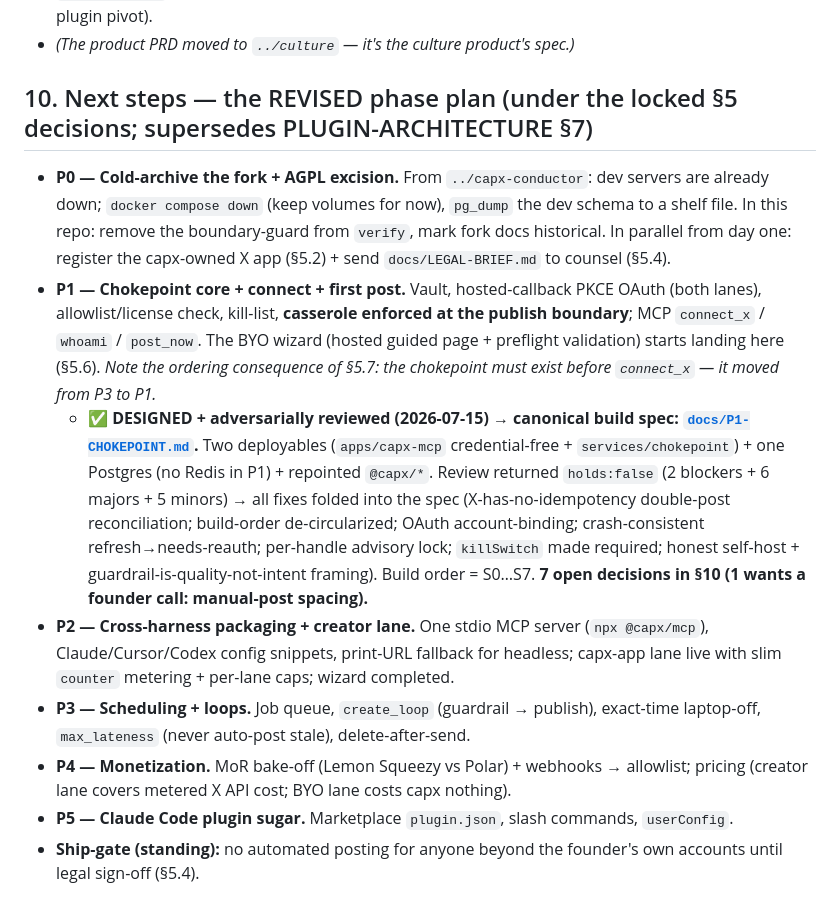
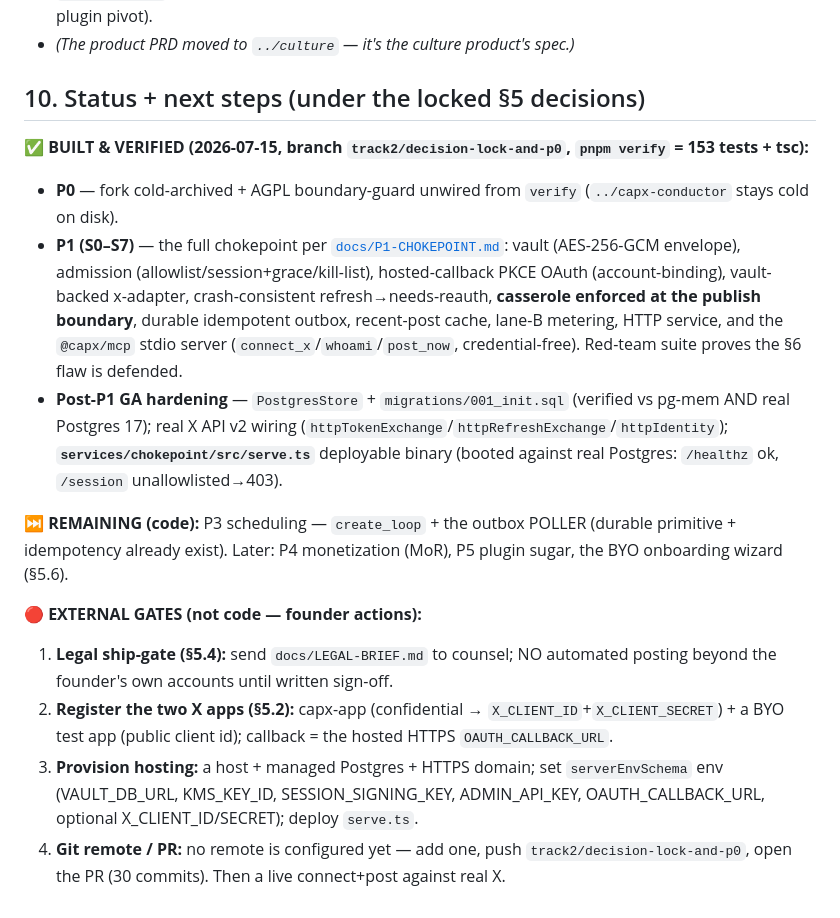
Before and after one commit to vb-tyagi/capx-cafe, a Markdown page: docs/STATE.md, the part around the change. Rendered like a GitHub page.

Commit message:
docs(STATE): mark P0+P1+GA-hardening built/verified; list remaining code + external gates

```diff
--- a/docs/STATE.md
+++ b/docs/STATE.md
@@ -85,12 +85,17 @@ TRANSFORM: **canteen** (Loops: guardrail→publish; metering step only on the ca
 - `BUILD-PLAN.md` — the original monorepo mega-sprint plan (capx-branded, historical; predates the plugin pivot).
 - *(The product PRD moved to `../culture` — it's the culture product's spec.)*
 
-## 10. Next steps — the REVISED phase plan (under the locked §5 decisions; supersedes PLUGIN-ARCHITECTURE §7)
-- **P0 — Cold-archive the fork + AGPL excision.** From `../capx-conductor`: dev servers are already down; `docker compose down` (keep volumes for now), `pg_dump` the dev schema to a shelf file. In this repo: remove the boundary-guard from `verify`, mark fork docs historical. In parallel from day one: register the capx-owned X app (§5.2) + send `docs/LEGAL-BRIEF.md` to counsel (§5.4).
-- **P1 — Chokepoint core + connect + first post.** Vault, hosted-callback PKCE OAuth (both lanes), allowlist/license check, kill-list, **casserole enforced at the publish boundary**; MCP `connect_x` / `whoami` / `post_now`. The BYO wizard (hosted guided page + preflight validation) starts landing here (§5.6). *Note the ordering consequence of §5.7: the chokepoint must exist before `connect_x` — it moved from P3 to P1.*
-  - **✅ DESIGNED + adversarially reviewed (2026-07-15) → canonical build spec: [`docs/P1-CHOKEPOINT.md`](P1-CHOKEPOINT.md).** Two deployables (`apps/capx-mcp` credential-free + `services/chokepoint`) + one Postgres (no Redis in P1) + repointed `@capx/*`. Review returned `holds:false` (2 blockers + 6 majors + 5 minors) → all fixes folded into the spec (X-has-no-idempotency double-post reconciliation; build-order de-circularized; OAuth account-binding; crash-consistent refresh→needs-reauth; per-handle advisory lock; `killSwitch` made required; honest self-host + guardrail-is-quality-not-intent framing). Build order = S0…S7. **7 open decisions in §10 (1 wants a founder call: manual-post spacing).**
-- **P2 — Cross-harness packaging + creator lane.** One stdio MCP server (`npx @capx/mcp`), Claude/Cursor/Codex config snippets, print-URL fallback for headless; capx-app lane live with slim `counter` metering + per-lane caps; wizard completed.
-- **P3 — Scheduling + loops.** Job queue, `create_loop` (guardrail → publish), exact-time laptop-off, `max_lateness` (never auto-post stale), delete-after-send.
-- **P4 — Monetization.** MoR bake-off (Lemon Squeezy vs Polar) + webhooks → allowlist; pricing (creator lane covers metered X API cost; BYO lane costs capx nothing).
-- **P5 — Claude Code plugin sugar.** Marketplace `plugin.json`, slash commands, `userConfig`.
-- **Ship-gate (standing):** no automated posting for anyone beyond the founder's own accounts until legal sign-off (§5.4).
+## 10. Status + next steps (under the locked §5 decisions)
+
+**✅ BUILT & VERIFIED (2026-07-15, branch `track2/decision-lock-and-p0`, `pnpm verify` = 153 tests + tsc):**
+- **P0** — fork cold-archived + AGPL boundary-guard unwired from `verify` (`../capx-conductor` stays cold on disk).
+- **P1 (S0–S7)** — the full chokepoint per [`docs/P1-CHOKEPOINT.md`](P1-CHOKEPOINT.md): vault (AES-256-GCM envelope), admission (allowlist/session+grace/kill-list), hosted-callback PKCE OAuth (account-binding), vault-backed x-adapter, crash-consistent refresh→needs-reauth, **casserole enforced at the publish boundary**, durable idempotent outbox, recent-post cache, lane-B metering, HTTP service, and the `@capx/mcp` stdio server (`connect_x`/`whoami`/`post_now`, credential-free). Red-team suite proves the §6 flaw is defended.
+- **Post-P1 GA hardening** — `PostgresStore` + `migrations/001_init.sql` (verified vs pg-mem AND real Postgres 17); real X API v2 wiring (`httpTokenExchange`/`httpRefreshExchange`/`httpIdentity`); **`services/chokepoint/src/serve.ts`** deployable binary (booted against real Postgres: `/healthz` ok, `/session` unallowlisted→403).
+
+**⏭️ REMAINING (code):** P3 scheduling — `create_loop` + the outbox POLLER (durable primitive + idempotency already exist). Later: P4 monetization (MoR), P5 plugin sugar, the BYO onboarding wizard (§5.6).
+
+**🔴 EXTERNAL GATES (not code — founder actions):**
+1. **Legal ship-gate (§5.4):** send `docs/LEGAL-BRIEF.md` to counsel; NO automated posting beyond the founder's own accounts until written sign-off.
+2. **Register the two X apps (§5.2):** capx-app (confidential → `X_CLIENT_ID`+`X_CLIENT_SECRET`) + a BYO test app (public client id); callback = the hosted HTTPS `OAUTH_CALLBACK_URL`.
+3. **Provision hosting:** a host + managed Postgres + HTTPS domain; set `serverEnvSchema` env (VAULT_DB_URL, KMS_KEY_ID, SESSION_SIGNING_KEY, ADMIN_API_KEY, OAUTH_CALLBACK_URL, optional X_CLIENT_ID/SECRET); deploy `serve.ts`.
+4. **Git remote / PR:** no remote is configured yet — add one, push `track2/decision-lock-and-p0`, open the PR (30 commits). Then a live connect+post against real X.
```
